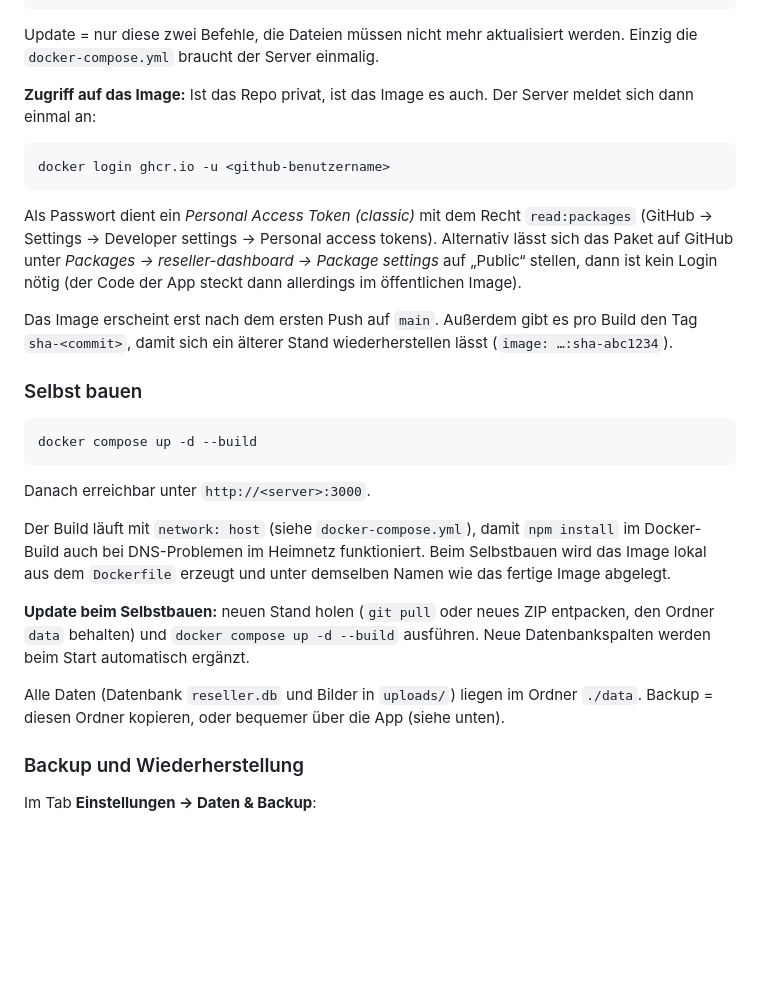
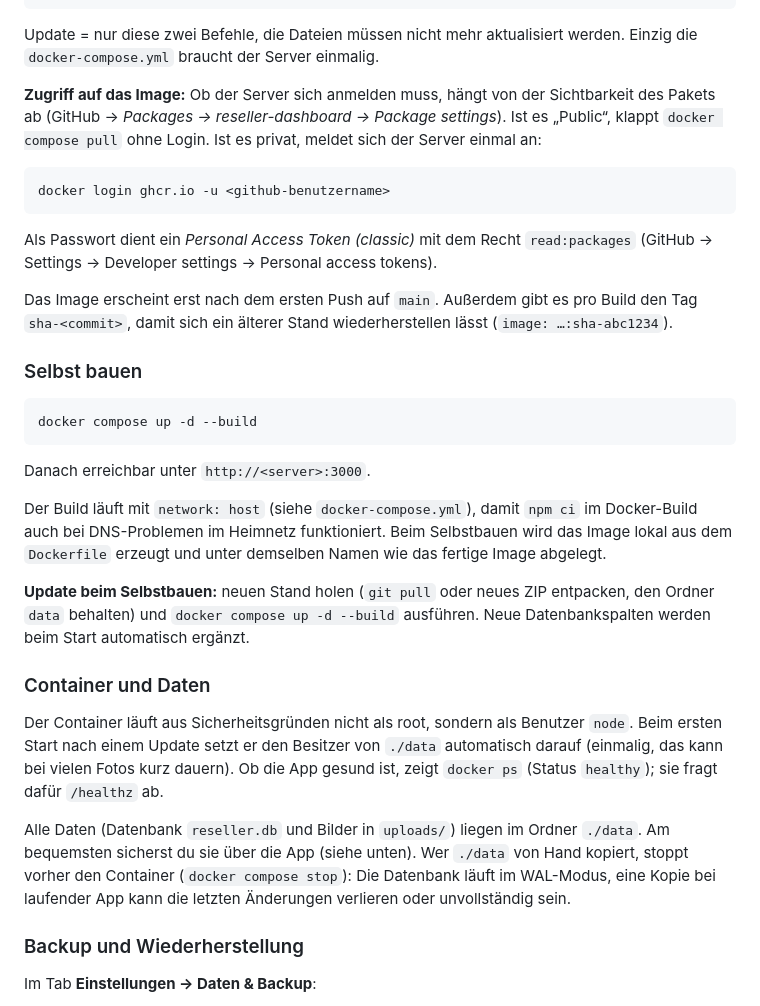
Before and after one commit to MySquat516/Reseller-Dashboard, a Markdown page: README.md, the part around one of its changes. Drawn GitHub-style; blank space fills up the shorter version.

````diff
--- a/README.md
+++ b/README.md
@@ -31,16 +31,16 @@ docker compose up -d     # Container neu starten
 Update = nur diese zwei Befehle, die Dateien müssen nicht mehr aktualisiert werden. Einzig die
 `docker-compose.yml` braucht der Server einmalig.
 
-**Zugriff auf das Image:** Ist das Repo privat, ist das Image es auch. Der Server meldet sich dann einmal an:
+**Zugriff auf das Image:** Ob der Server sich anmelden muss, hängt von der Sichtbarkeit des Pakets ab
+(GitHub → *Packages → reseller-dashboard → Package settings*). Ist es „Public“, klappt `docker compose pull` ohne Login.
+Ist es privat, meldet sich der Server einmal an:
 
 ```bash
 docker login ghcr.io -u <github-benutzername>
 ```
 
 Als Passwort dient ein *Personal Access Token (classic)* mit dem Recht `read:packages`
-(GitHub → Settings → Developer settings → Personal access tokens). Alternativ lässt sich das Paket auf GitHub
-unter *Packages → reseller-dashboard → Package settings* auf „Public“ stellen, dann ist kein Login nötig
-(der Code der App steckt dann allerdings im öffentlichen Image).
+(GitHub → Settings → Developer settings → Personal access tokens).
 
 Das Image erscheint erst nach dem ersten Push auf `main`. Außerdem gibt es pro Build den Tag `sha-<commit>`,
 damit sich ein älterer Stand wiederherstellen lässt (`image: …:sha-abc1234`).
@@ -53,15 +53,22 @@ docker compose up -d --build
 
 Danach erreichbar unter `http://<server>:3000`.
 
-Der Build läuft mit `network: host` (siehe `docker-compose.yml`), damit `npm install` im Docker-Build
+Der Build läuft mit `network: host` (siehe `docker-compose.yml`), damit `npm ci` im Docker-Build
 auch bei DNS-Problemen im Heimnetz funktioniert. Beim Selbstbauen wird das Image lokal aus dem `Dockerfile` erzeugt
 und unter demselben Namen wie das fertige Image abgelegt.
 
 **Update beim Selbstbauen:** neuen Stand holen (`git pull` oder neues ZIP entpacken, den Ordner `data` behalten) und
 `docker compose up -d --build` ausführen. Neue Datenbankspalten werden beim Start automatisch ergänzt.
 
-Alle Daten (Datenbank `reseller.db` und Bilder in `uploads/`) liegen im Ordner `./data`.
-Backup = diesen Ordner kopieren, oder bequemer über die App (siehe unten).
+### Container und Daten
+
+Der Container läuft aus Sicherheitsgründen nicht als root, sondern als Benutzer `node`. Beim ersten Start nach einem
+Update setzt er den Besitzer von `./data` automatisch darauf (einmalig, das kann bei vielen Fotos kurz dauern).
+Ob die App gesund ist, zeigt `docker ps` (Status `healthy`); sie fragt dafür `/healthz` ab.
+
+Alle Daten (Datenbank `reseller.db` und Bilder in `uploads/`) liegen im Ordner `./data`. Am bequemsten sicherst du sie
+über die App (siehe unten). Wer `./data` von Hand kopiert, stoppt vorher den Container (`docker compose stop`):
+Die Datenbank läuft im WAL-Modus, eine Kopie bei laufender App kann die letzten Änderungen verlieren oder unvollständig sein.
 
 ### Backup und Wiederherstellung
 
````
Also changed, not shown: other parts of README.md (+19 -9 lines).
